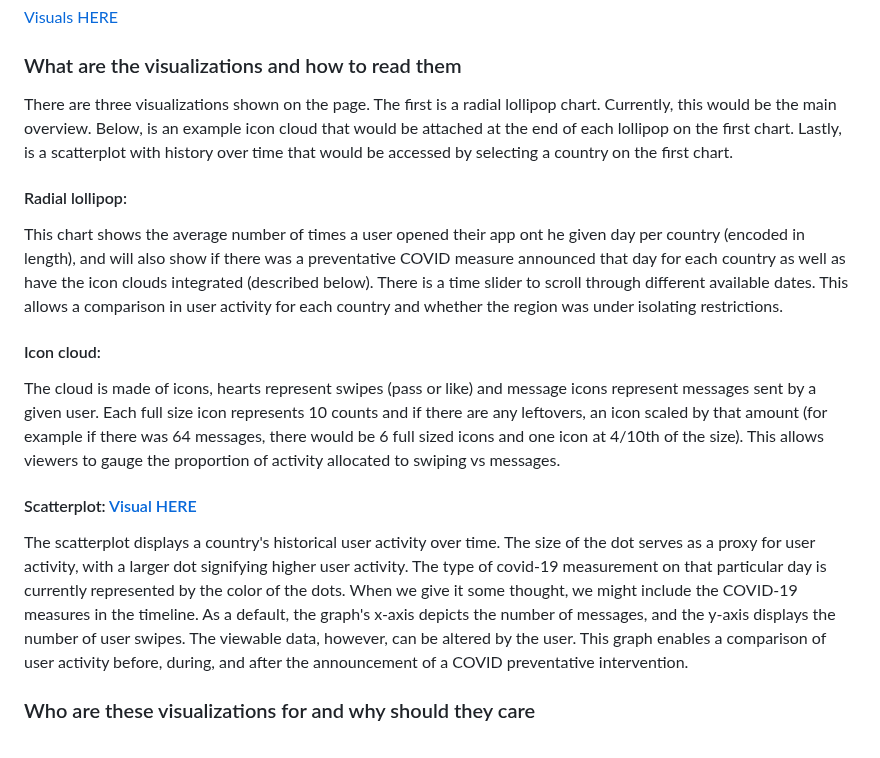
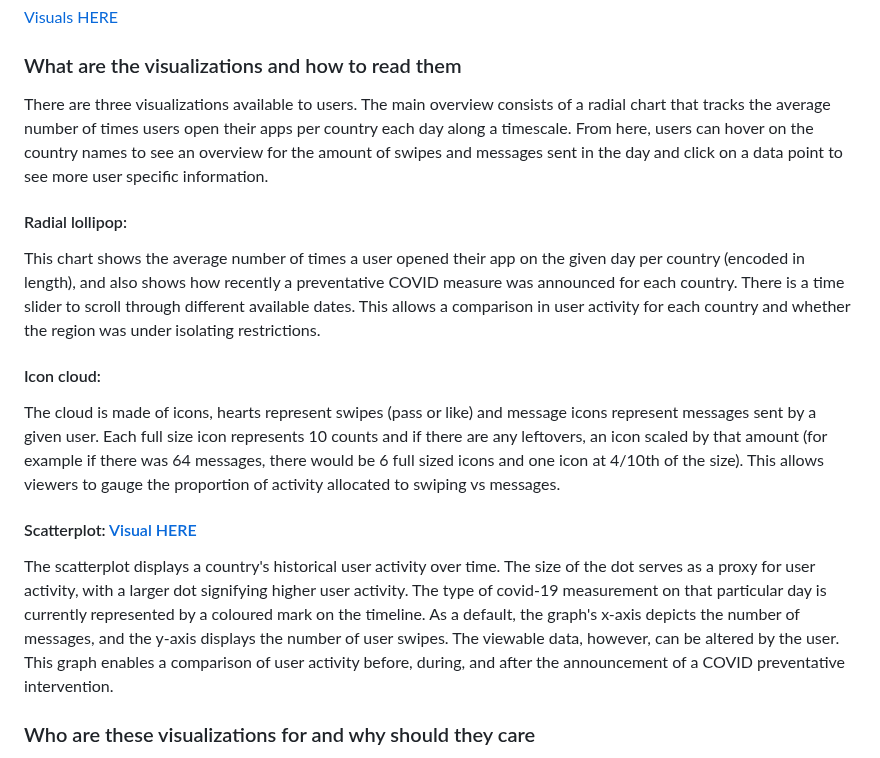
Before and after one commit to kersten16/DataDating, a Markdown page: README.md, the part around the change. Rendered like a GitHub page.

```diff
--- a/README.md
+++ b/README.md
@@ -5,16 +5,16 @@ Universite Paris Saclay Interactive Information Visalization
 
 ### What are the visualizations and how to read them
 
-There are three visualizations shown on the page. The first is a radial lollipop chart. Currently, this would be the main overview. Below, is an example icon cloud that would be attached at the end of each lollipop on the first chart. Lastly, is a scatterplot with history over time that would be accessed by selecting a country on the first chart.
+There are three visualizations available to users. The main overview consists of a radial chart that tracks the average number of times users open their apps per country each day along a timescale. From here, users can hover on the country names to see an overview for the amount of swipes and messages sent in the day and click on a data point to see more user specific information.
 
 #### Radial lollipop:
-This chart shows the average number of times a user opened their app ont he given day per country (encoded in length), and will also show if there was a preventative COVID measure announced that day for each country as well as have the icon clouds integrated (described below). There is a time slider to scroll through different available dates. This allows a comparison in user activity for each country and whether the region was under isolating restrictions.
+This chart shows the average number of times a user opened their app on the given day per country (encoded in length), and also shows how recently a preventative COVID measure was announced for each country. There is a time slider to scroll through different available dates. This allows a comparison in user activity for each country and whether the region was under isolating restrictions.
 
 #### Icon cloud:
 The cloud is made of icons, hearts represent swipes (pass or like) and message icons represent messages sent by a given user. Each full size icon represents 10 counts and if there are any leftovers, an icon scaled by that amount (for example if there was 64 messages, there would be 6 full sized icons and one icon at 4/10th of the size). This allows viewers to gauge the proportion of activity allocated to swiping vs messages.
 
 #### Scatterplot: [Visual HERE](https://kersten16.github.io/InfoVis/ScatterPlot/)
-The scatterplot displays a country's historical user activity over time. The size of the dot serves as a proxy for user activity, with a larger dot signifying higher user activity. The type of covid-19 measurement on that particular day is currently represented by the color of the dots. When we give it some thought, we might include the COVID-19 measures in the timeline. As a default, the graph's x-axis depicts the number of messages, and the y-axis displays the number of user swipes. The viewable data, however, can be altered by the user. This graph enables a comparison of user activity before, during, and after the announcement of a COVID preventative intervention.
+The scatterplot displays a country's historical user activity over time. The size of the dot serves as a proxy for user activity, with a larger dot signifying higher user activity. The type of covid-19 measurement on that particular day is currently represented by a coloured mark on the timeline. As a default, the graph's x-axis depicts the number of messages, and the y-axis displays the number of user swipes. The viewable data, however, can be altered by the user. This graph enables a comparison of user activity before, during, and after the announcement of a COVID preventative intervention.
 
 ### Who are these visualizations for and why should they care
 Our original target audience was researchers interested in how COVID-19 affected online dating behaviour specifically, if users took actions that indicated more meaningful connections (such as an increase in messaging) or if they relied on online socialization more than before (number of times they open the app). This could help target mental health campaigns and guide policy making in the future. As we created our design we realized that this information may be more useful to dating platforms. Knowing how user behaviour changes with environmental events can guide the timing of updates, marketing, when there may be pressure on memory and bandwidth, etc. Further analysis on whether any correlation is present of significant would need to occur before any meaningful conclusions can be drawn. Because this visualization focuses more on presenting an idea (that COVID policies may have affected online dating practices) rather than proves a hypothesis, it primarily serves as inspiration for further more detailed research on the topic. As such, the principle audience would have to be researchers.
```
